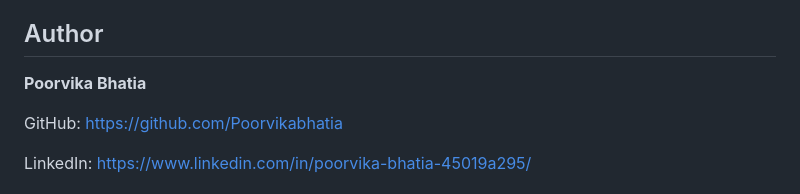
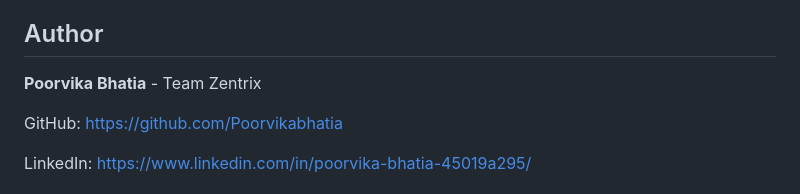
Before and after one commit to Poorvikabhatia/AgriSense-AI, a Markdown page: README.md, the part around the change. Drawn GitHub-style.

Commit message:
Update author information in README.md

```diff
--- a/README.md
+++ b/README.md
@@ -192,7 +192,7 @@ The complete prototype has been tested with live ESP8266 sensor data and success
 
 ## Author
 
-**Poorvika Bhatia**
+**Poorvika Bhatia** - Team Zentrix
 
 GitHub: https://github.com/Poorvikabhatia
 
```
